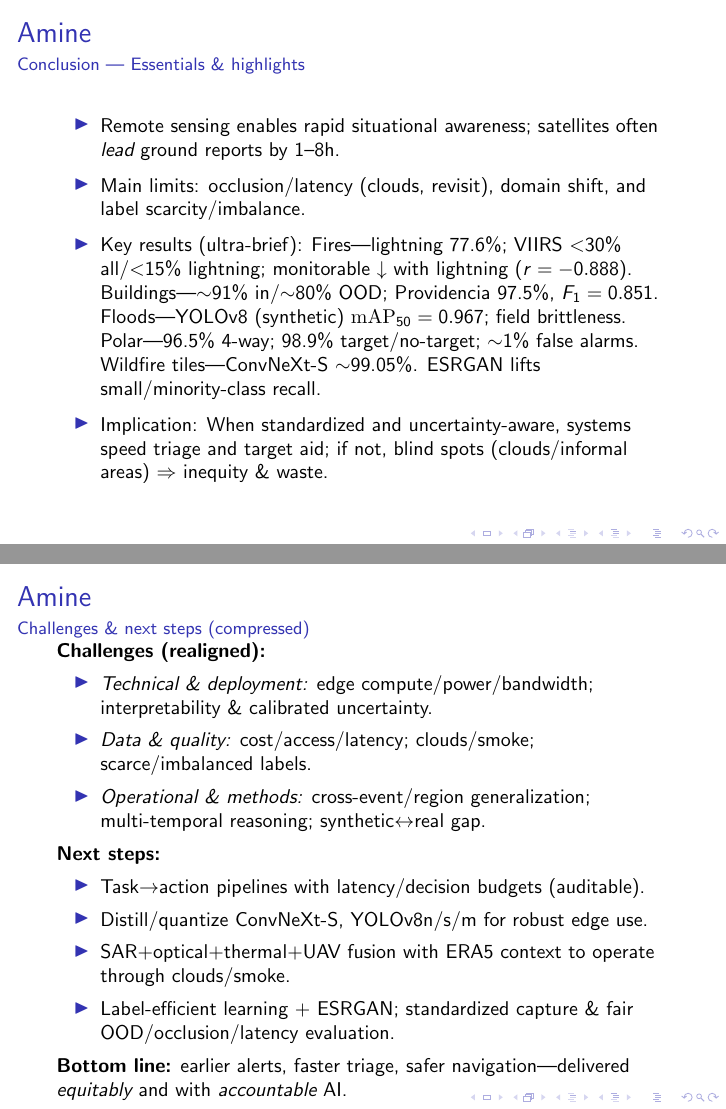
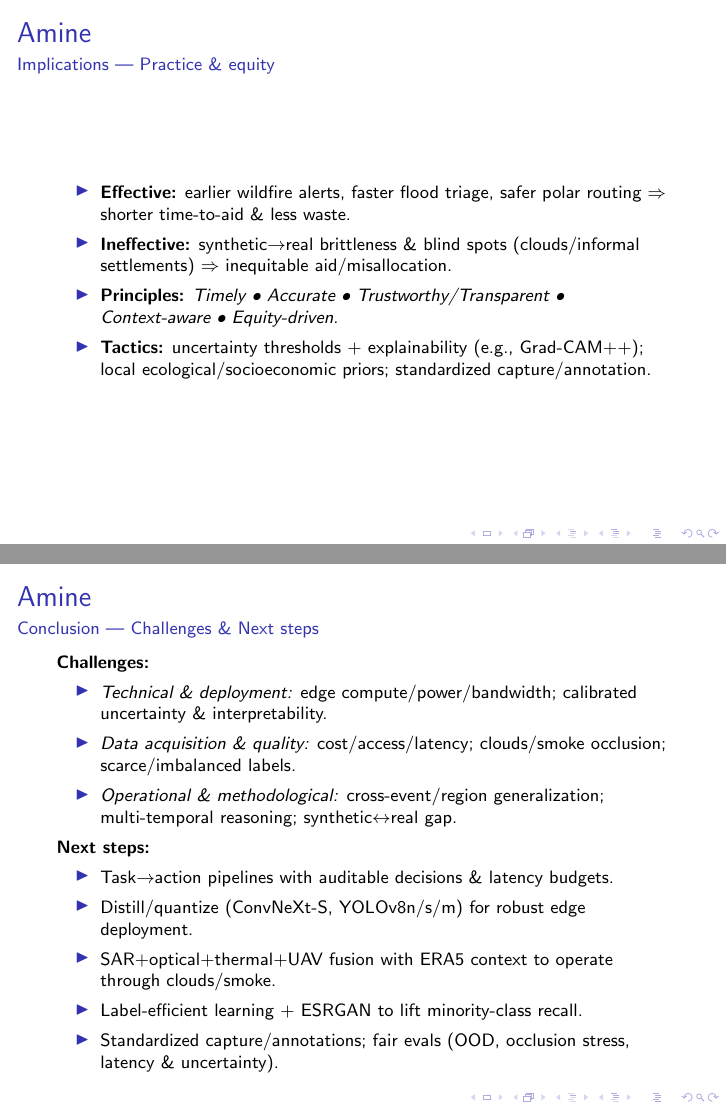
Before and after one commit to 1jamesthompson1/AIML430_seminar_2, LaTeX slides (presentation.tex): pages 6 and 7 of 7 before the commit and pages 7 and 8 of 8 after it, joined at a grey line. Compiled offline with pdfLaTeX.

Commit message:
update: align slides with conclusion; compact 3-slide deck (summary.tex, presentation.tex)

```diff
--- a/presentation.tex
+++ b/presentation.tex
@@ -39,9 +39,5 @@
 }
 
 \namedframe{Amine}{Conclusion — Essentials \& highlights}{
-\small
+\footnotesize
 \begin{itemize}
-  \item Remote sensing enables rapid situational awareness; satellites often \emph{lead} ground reports by 1–8h.
-  \item Main limits: occlusion/latency (clouds, revisit), domain shift, and label scarcity/imbalance.
-  \item Key results (ultra-brief): Fires—lightning 77.6\%; VIIRS $<$30\% all/$<$15\% lightning; monitorable $\downarrow$ with lightning ($r=-0.888$). Buildings—$\sim$91\% in/$\sim$80\% OOD; Providencia 97.5\%, $F_1=0.851$. Floods—YOLOv8 (synthetic) $\mathrm{mAP}_{50}=0.967$; field brittleness. Polar—96.5\% 4-way; 98.9\% target/no-target; $\sim$1\% false alarms. Wildfire tiles—ConvNeXt-S $\sim$99.05\%. ESRGAN lifts small/minority-class recall.
-  \item Implication: When standardized and uncertainty-aware, systems speed triage and target aid; if not, blind spots (clouds/informal areas) $\Rightarrow$ inequity \& waste.
@@ -48,22 +49,32 @@
 \end{itemize}
 }
 
-\namedframe{Amine}{Challenges \& next steps (compressed)}{
-\small
-\textbf{Challenges (realigned):}
+\namedframe{Amine}{Implications — Practice \& equity}{
+\footnotesize
 \begin{itemize}
-  \item \textit{Technical \& deployment:} edge compute/power/bandwidth; interpretability \& calibrated uncertainty.
-  \item \textit{Data \& quality:} cost/access/latency; clouds/smoke; scarce/imbalanced labels.
-  \item \textit{Operational \& methods:} cross-event/region generalization; multi-temporal reasoning; synthetic$\leftrightarrow$real gap.
+  \item \textbf{Effective:} earlier wildfire alerts, faster flood triage, safer polar routing $\Rightarrow$ shorter time-to-aid \& less waste.
+  \item \textbf{Ineffective:} synthetic$\to$real brittleness \& blind spots (clouds/informal settlements) $\Rightarrow$ inequitable aid/misallocation.
+  \item \textbf{Principles:} \emph{Timely • Accurate • Trustworthy/Transparent • Context-aware • Equity-driven}.
+  \item \textbf{Tactics:} uncertainty thresholds + explainability (e.g., Grad-CAM++); local ecological/socioeconomic priors; standardized capture/annotation.
+\end{itemize}
+}
+
+\namedframe{Amine}{Conclusion — Challenges \& Next steps}{
+\footnotesize
+\textbf{Challenges:}
+\begin{itemize}
+  \item \textit{Technical \& deployment:} edge compute/power/bandwidth; calibrated uncertainty \& interpretability.
+  \item \textit{Data acquisition \& quality:} cost/access/latency; clouds/smoke occlusion; scarce/imbalanced labels.
+  \item \textit{Operational \& methodological:} cross-event/region generalization; multi-temporal reasoning; synthetic$\leftrightarrow$real gap.
 \end{itemize}
 \textbf{Next steps:}
 \begin{itemize}
-  \item Task$\to$action pipelines with latency/decision budgets (auditable).
-  \item Distill/quantize ConvNeXt-S, YOLOv8n/s/m for robust edge use.
+  \item Task$\to$action pipelines with auditable decisions \& latency budgets.
+  \item Distill/quantize (ConvNeXt-S, YOLOv8n/s/m) for robust edge deployment.
   \item SAR+optical+thermal+UAV fusion with ERA5 context to operate through clouds/smoke.
-  \item Label-efficient learning + ESRGAN; standardized capture \& fair OOD/occlusion/latency evaluation.
+  \item Label-efficient learning + ESRGAN to lift minority-class recall.
+  \item Standardized capture/annotations; fair evals (OOD, occlusion stress, latency \& uncertainty).
 \end{itemize}
-\textbf{Bottom line:} earlier alerts, faster triage, safer navigation—delivered \emph{equitably} and with \emph{accountable} AI.
 }
 
 
```
Also changed, not shown: summary.tex (+9 -9 lines), presentation.tex (5 more changed lines).
